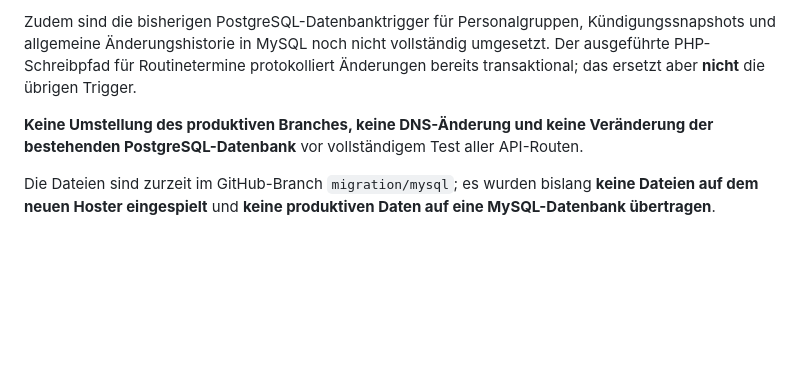
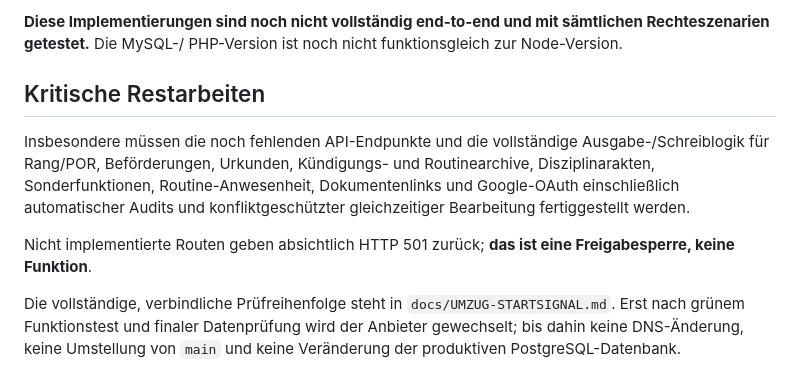
Before and after one commit to vanox-com/idv-verwaltungsdashboard, a Markdown page: PHP-MYSQL8-HOSTING.md, the part around one of its changes. GitHub-like rendering; blank space fills up the shorter version.

Commit message:
docs(migration): update PHP-only requirements, tested baseline and open parity gates

```diff
--- a/PHP-MYSQL8-HOSTING.md
+++ b/PHP-MYSQL8-HOSTING.md
@@ -94,14 +71,22 @@ Echtzeit-Aktualisierung.
 
-Zudem sind die bisherigen PostgreSQL-Datenbanktrigger für
-Personalgruppen, Kündigungssnapshots und allgemeine Änderungshistorie
-in MySQL noch nicht vollständig umgesetzt. Der ausgeführte
-PHP-Schreibpfad für Routinetermine protokolliert Änderungen bereits
-transaktional; das ersetzt aber **nicht** die übrigen Trigger.
+**Diese Implementierungen sind noch nicht vollständig end-to-end
+und mit sämtlichen Rechteszenarien getestet.** Die MySQL-/
+PHP-Version ist noch nicht funktionsgleich zur Node-Version.
 
-**Keine Umstellung des produktiven Branches, keine DNS-Änderung
-und keine Veränderung der bestehenden PostgreSQL-Datenbank**
-vor vollständigem Test aller API-Routen.
+## Kritische Restarbeiten
 
-Die Dateien sind zurzeit im GitHub-Branch `migration/mysql`;
-es wurden bislang **keine Dateien auf dem neuen Hoster eingespielt**
-und **keine produktiven Daten auf eine MySQL-Datenbank übertragen**.
+Insbesondere müssen die noch fehlenden API-Endpunkte und die
+vollständige Ausgabe-/Schreiblogik für Rang/POR, Beförderungen,
+Urkunden, Kündigungs- und Routinearchive, Disziplinarakten,
+Sonderfunktionen, Routine-Anwesenheit, Dokumentenlinks und
+Google-OAuth einschließlich automatischer Audits und
+konfliktgeschützter gleichzeitiger Bearbeitung fertiggestellt werden.
+
+Nicht implementierte Routen geben absichtlich HTTP 501 zurück;
+**das ist eine Freigabesperre, keine Funktion**.
+
+Die vollständige, verbindliche Prüfreihenfolge steht in
+`docs/UMZUG-STARTSIGNAL.md`. Erst nach grünem Funktionstest
+und finaler Datenprüfung wird der Anbieter gewechselt; bis dahin
+keine DNS-Änderung, keine Umstellung von `main` und keine Veränderung
+der produktiven PostgreSQL-Datenbank.
```
Also changed, not shown: other parts of PHP-MYSQL8-HOSTING.md (+54 -77 lines).
